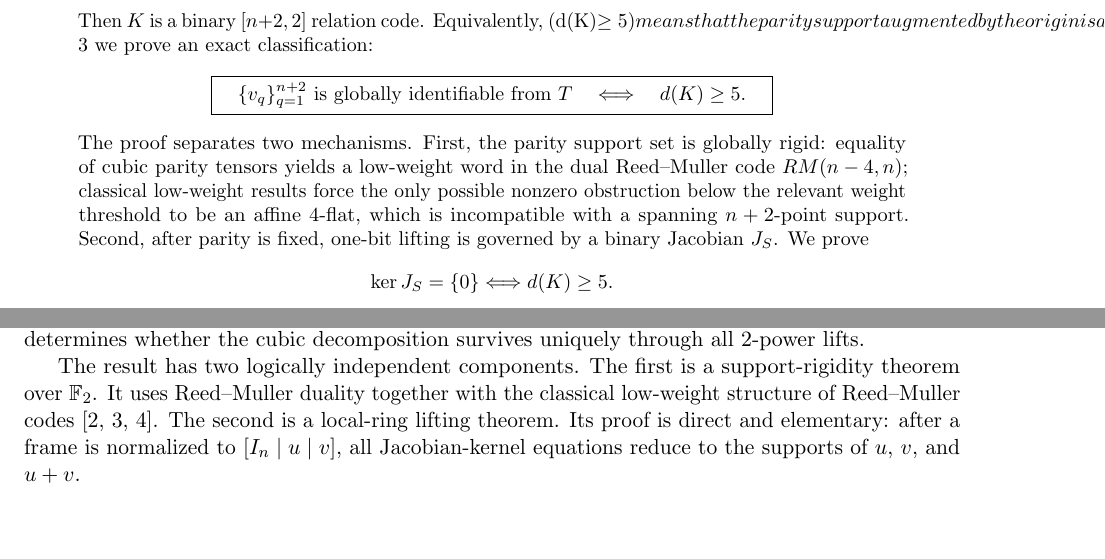
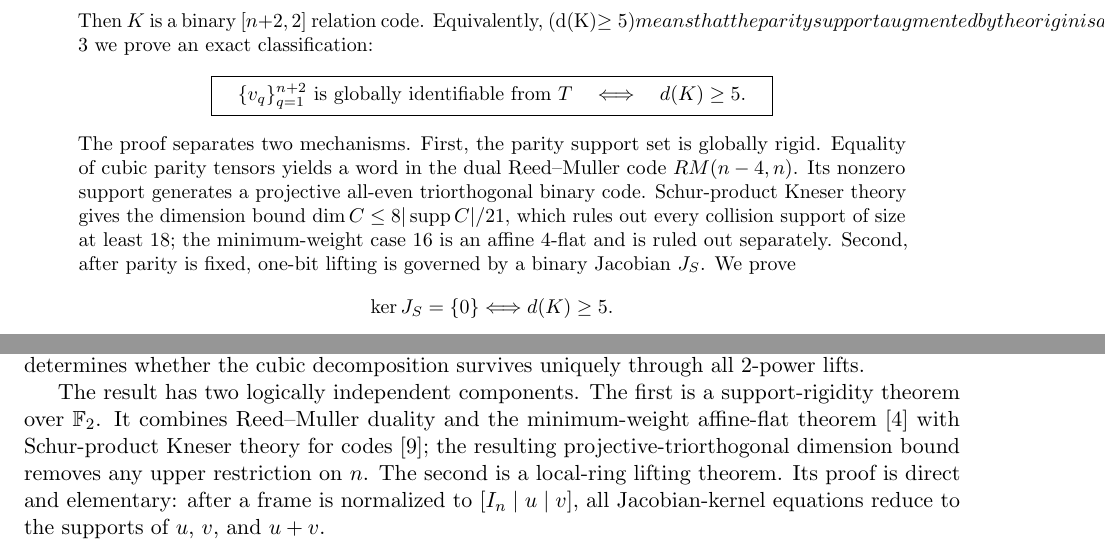
Before and after one commit to muhammadarshad/pages-mprc, a LaTeX paper (docs/dyadic_nplus2_cubic_identifiability.tex): two parts of pages 1 and 2 of 16, joined at a grey line, cut so that both start at the same text, the shorter picture padded with empty space. Compiled offline with pdfLaTeX.

Commit message:
Align dyadic cubic abstract and proof structure with all-dimension theorem

```diff
--- a/docs/dyadic_nplus2_cubic_identifiability.tex
+++ b/docs/dyadic_nplus2_cubic_identifiability.tex
@@ -51,7 +51,7 @@ Then \(K\) is a binary \([n+2,2]\) relation code. Equivalently, (d(K)\ge5) means
 d(K)\ge5.
 \quad}
 \]
-The proof separates two mechanisms. First, the parity support set is globally rigid: equality of cubic parity tensors yields a low-weight word in the dual Reed--Muller code \(RM(n-4,n)\); classical low-weight results force the only possible nonzero obstruction below the relevant weight threshold to be an affine \(4\)-flat, which is incompatible with a spanning \(n+2\)-point support. Second, after parity is fixed, one-bit lifting is governed by a binary Jacobian \(J_S\). We prove
+The proof separates two mechanisms. First, the parity support set is globally rigid. Equality of cubic parity tensors yields a word in the dual Reed--Muller code \(RM(n-4,n)\). Its nonzero support generates a projective all-even triorthogonal binary code. Schur-product Kneser theory gives the dimension bound \(\dim C\le 8|\operatorname{supp}C|/21\), which rules out every collision support of size at least \(18\); the minimum-weight case \(16\) is an affine \(4\)-flat and is ruled out separately. Second, after parity is fixed, one-bit lifting is governed by a binary Jacobian \(J_S\). We prove
 \[
 \ker J_S=\{0\}\Longleftrightarrow d(K)\ge5.
 \]
@@ -73,7 +73,7 @@ r=n+2.
 \]
 The reduction modulo two has a two-dimensional space of linear relations. We show that this small relation code is the complete rigidity invariant for the dyadic lifting problem: its minimum distance determines whether the cubic decomposition survives uniquely through all \(2\)-power lifts.
 
-The result has two logically independent components. The first is a support-rigidity theorem over \(\F_2\). It uses Reed--Muller duality together with the classical low-weight structure of Reed--Muller codes \cite{BerlekampSloane1969,KasamiTokura1970,DelsarteNewProof2012}. The second is a local-ring lifting theorem. Its proof is direct and elementary: after a frame is normalized to \([I_n\mid u\mid v]\), all Jacobian-kernel equations reduce to the supports of \(u\), \(v\), and \(u+v\).
+The result has two logically independent components. The first is a support-rigidity theorem over \(\F_2\). It combines Reed--Muller duality and the minimum-weight affine-flat theorem \cite{DelsarteNewProof2012} with Schur-product Kneser theory for codes \cite{LinZemor2026}; the resulting projective-triorthogonal dimension bound removes any upper restriction on \(n\). The second is a local-ring lifting theorem. Its proof is direct and elementary: after a frame is normalized to \([I_n\mid u\mid v]\), all Jacobian-kernel equations reduce to the supports of \(u\), \(v\), and \(u+v\).
 
 \paragraph{Main contribution.}
 For every \(n\ge3\), the parity support is rigid under the stated spanning/distinctness assumptions. Over \(R_m\), \(m\ge2\), the decomposition is globally identifiable if and only if the binary relation code has minimum distance at least five.
```
Also changed, not shown: docs/dyadic_nplus2_cubic_identifiability.tex (13 more changed lines).
